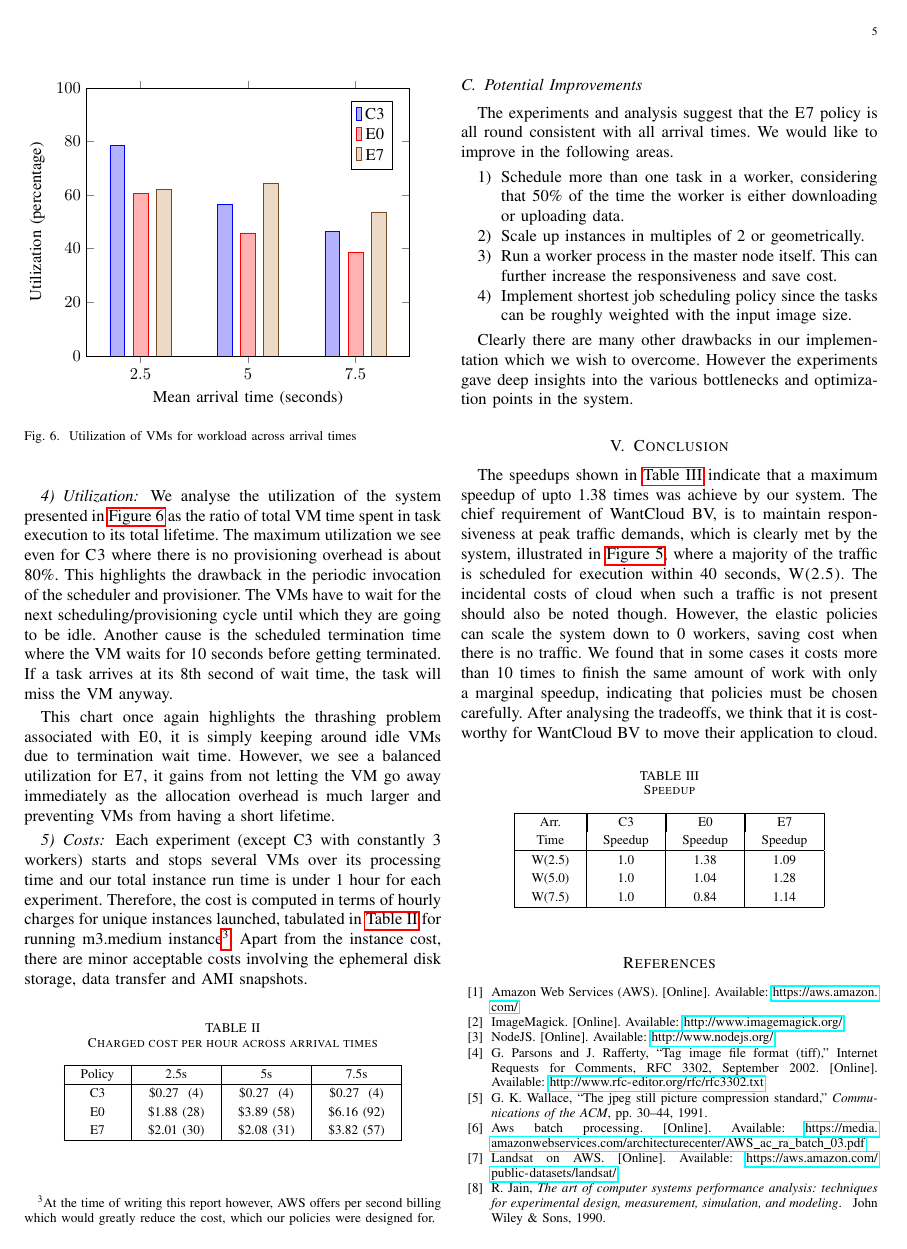
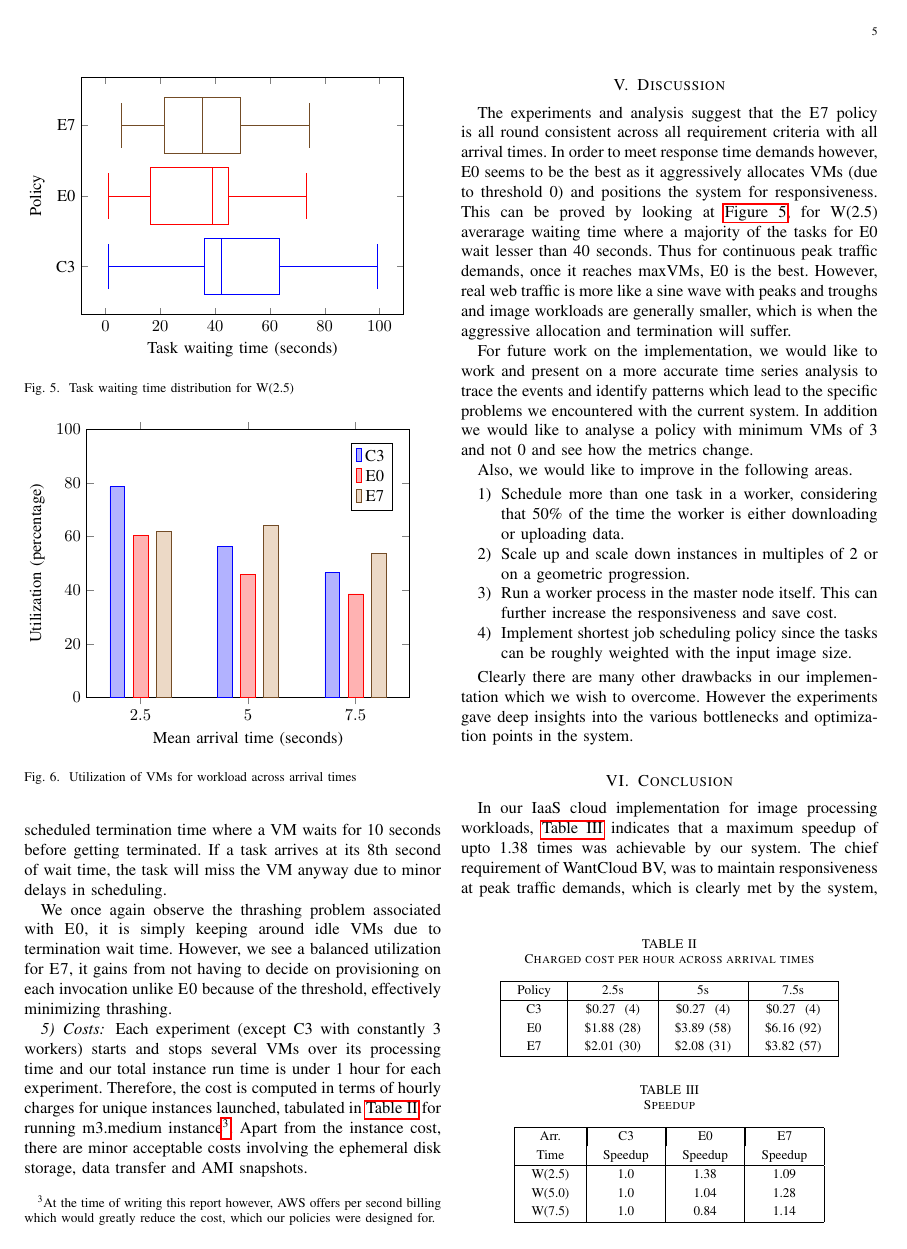
Before and after one commit to captainsano/in4392-large-lab, a LaTeX paper (report/large-lab.tex): page 5 of 6. Compiled offline with pdfLaTeX.

Commit message:
final edit

```diff
--- a/report/large-lab.tex
+++ b/report/large-lab.tex
@@ -361,10 +366,11 @@ We also found task retries to be playing a role here. The failed task enters the
 
 \subsubsection{Utilization}
 
-We analyse the utilization of the system presented in \autoref{fig:utilization} as the ratio of total VM time spent
-in task execution to its total lifetime. The maximum utilization we see even for \textsc{C3} where there is no provisioning overhead is about 80\%. This highlights the drawback in the periodic invocation of the scheduler and provisioner. The VMs have to wait for the next scheduling/provisioning cycle until which they are going to be idle. Another cause is the scheduled termination time where the VM waits for 10 seconds before getting terminated. If a task arrives at its 8th second of wait time, the task will miss the VM anyway.
+We measure the utilization of the system presented in \autoref{fig:utilization} as the ratio of total VM time spent
+in task execution to its total lifetime. The maximum utilization we see even for \textsc{C3} where there is no provisioning overhead is about 80\%. This highlights the drawback in the periodic invocation of the scheduler and provisioner. The VMs have to wait for the next scheduling/provisioning cycle until which they are going to be idle. Another cause for overall low utilization is the scheduled termination time where a VM waits for 10 seconds before getting terminated. If a task arrives at its 8th second of wait time, the task will miss the VM anyway due to minor delays in scheduling.
 
-This chart once again highlights the thrashing problem associated with \textsc{E0}, it is simply keeping around idle VMs due to termination wait time. However, we see a balanced utilization for \textsc{E7}, it gains from not letting the VM go away immediately as the allocation overhead is much larger and preventing VMs from having a short lifetime.
+We once again observe the thrashing problem associated with \textsc{E0}, it is simply keeping around idle VMs due to termination wait time. However, we see a balanced utilization for \textsc{E7}, it gains from not having to decide on provisioning on each invocation unlike \textsc{E0} because of
+the threshold, effectively minimizing thrashing.
 
 \begin{figure}[tbp]
   \begin{tikzpicture}
@@ -414,15 +420,29 @@ Each experiment (except C3 with constantly 3 workers) starts and stops several V
   \end{tabular}
 \end{table}
 
-\subsection{Potential Improvements}
+\section{Discussion}
 
-The experiments and analysis suggest that the \textsc{E7} policy is all round consistent with
-all arrival times. We would like to improve in the following areas.
+\label{sec:discussion}
+
+The experiments and analysis suggest that the \textsc{E7} policy is all round consistent across
+all requirement criteria with all arrival times. In order to meet response time demands however,
+E0 seems to be the best as it aggressively allocates VMs (due to threshold 0) and positions the
+system for responsiveness. This can be proved by looking at \autoref{fig:response_time_box_plot},
+for W(2.5) averarage waiting time where a majority of the tasks for E0 wait lesser than 40 seconds.
+Thus for continuous peak traffic demands, once it reaches maxVMs, E0 is the best. However, real web
+traffic is more like a sine wave with peaks and troughs and image workloads are generally smaller, which is when the aggressive allocation and termination will suffer.
+
+For future work on the implementation, we would like to work and present on a more accurate time
+series analysis to trace the events and identify patterns which lead to the specific problems
+we encountered with the current system. In addition we would like to analyse a policy with minimum
+VMs of 3 and not 0 and see how the metrics change.
+
+Also, we would like to improve in the following areas.
 
 \begin{enumerate}
   \item Schedule more than one task in a worker, considering that 50\% of the time the worker is
   either downloading or uploading data.
-  \item Scale up instances in multiples of 2 or geometrically.
+  \item Scale up and scale down instances in multiples of 2 or on a geometric progression.
   \item Run a worker process in the master node itself. This can further increase the responsiveness
   and save cost.
   \item Implement shortest job scheduling policy since the tasks can be roughly weighted with the input image size.
@@ -431,8 +451,6 @@ all arrival times. We would like to improve in the following areas.
 Clearly there are many other drawbacks in our implementation which we wish to overcome. However the experiments gave deep insights into the various bottlenecks and optimization points in the system.
 
 \section{Conclusion} \label{conclusion}
-
-The speedups shown in \autoref{table:speedup} indicate that a maximum speedup of upto 1.38 times was achieve by our system. The chief requirement of WantCloud BV, is to maintain responsiveness at peak traffic demands, which is clearly met by the system, illustrated in \autoref{fig:response_time_box_plot}, where a majority of the traffic is scheduled for execution within 40 seconds, \textsc{W(2.5)}. The incidental costs of cloud when such a traffic is not present should also be noted though. However, the elastic policies can scale the system down to 0 workers, saving cost when there is no traffic. We found that in some cases it costs more than 10 times to finish the same amount of work with only a marginal speedup, indicating that policies must be chosen carefully. After analysing the tradeoffs, we think that it is cost-worthy for WantCloud BV to move their application to cloud.
 
 \begin{table}[htbp]
   \centering
@@ -449,6 +467,8 @@ The speedups shown in \autoref{table:speedup} indicate that a maximum speedup of
     \hline
   \end{tabular}
 \end{table}
+
+In our IaaS cloud implementation for image processing workloads, \autoref{table:speedup} indicates that a maximum speedup of upto 1.38 times was achievable by our system. The chief requirement of WantCloud BV, was to maintain responsiveness at peak traffic demands, which is clearly met by the system, illustrated in \autoref{fig:response_time_box_plot}, where a majority of the traffic is scheduled for execution within 40 seconds, \textsc{W(2.5)}. The incidental costs of cloud when such a traffic is not present should also be noted though, however, the elastic policies can scale the system down to 0 workers, saving cost in such situations. We found that in some cases it costs more than 10 times to finish the same amount of work with only a marginal speedup, indicating that policies must be chosen carefully. After analysing the tradeoffs, we think that it is cost-worthy for WantCloud BV to move their application to cloud to handle peak demands.
 
 \bibliographystyle{myIEEEtran}
 \bibliography{large-lab}
```
Also changed, not shown: report/large-lab.pdf, report/large-lab.tex (27 more changed lines).
